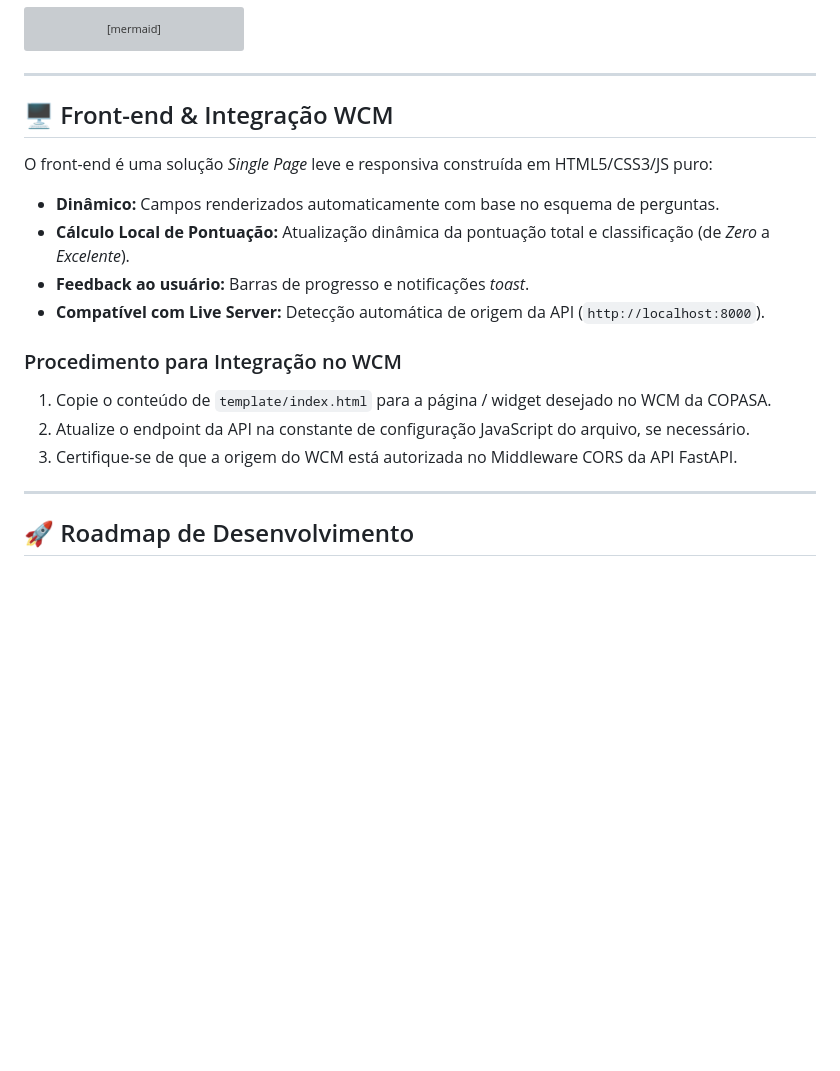
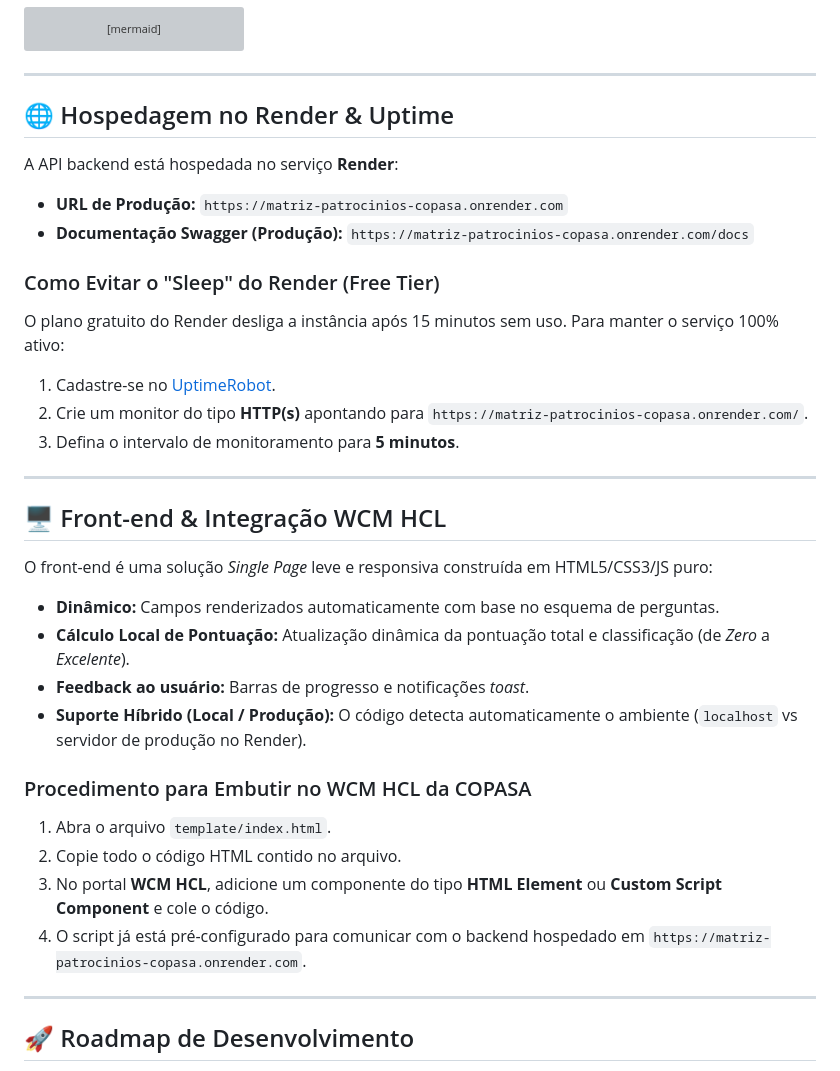
Before and after one commit to andreeeestor/Matriz-de-Patrocinios-COPASA, a Markdown page: README.md, the part around the change. GitHub-like rendering; blank space fills up the shorter version; grey boxes are pictures that could not be loaded.

Commit message:
docs: add Render hosting, UptimeRobot, and WCM HCL integration details to README

```diff
--- a/README.md
+++ b/README.md
@@ -258,19 +258,34 @@ sequenceDiagram
 
 ---
 
-## 🖥️ Front-end & Integração WCM
+## 🌐 Hospedagem no Render & Uptime
+
+A API backend está hospedada no serviço **Render**:
+* **URL de Produção:** `https://matriz-patrocinios-copasa.onrender.com`
+* **Documentação Swagger (Produção):** `https://matriz-patrocinios-copasa.onrender.com/docs`
+
+### Como Evitar o "Sleep" do Render (Free Tier)
+O plano gratuito do Render desliga a instância após 15 minutos sem uso. Para manter o serviço 100% ativo:
+1. Cadastre-se no [UptimeRobot](https://uptimerobot.com/).
+2. Crie um monitor do tipo **HTTP(s)** apontando para `https://matriz-patrocinios-copasa.onrender.com/`.
+3. Defina o intervalo de monitoramento para **5 minutos**.
+
+---
+
+## 🖥️ Front-end & Integração WCM HCL
 
 O front-end é uma solução *Single Page* leve e responsiva construída em HTML5/CSS3/JS puro:
 
 * **Dinâmico:** Campos renderizados automaticamente com base no esquema de perguntas.
 * **Cálculo Local de Pontuação:** Atualização dinâmica da pontuação total e classificação (de *Zero* a *Excelente*).
 * **Feedback ao usuário:** Barras de progresso e notificações *toast*.
-* **Compatível com Live Server:** Detecção automática de origem da API (`http://localhost:8000`).
+* **Suporte Híbrido (Local / Produção):** O código detecta automaticamente o ambiente (`localhost` vs servidor de produção no Render).
 
-### Procedimento para Integração no WCM
-1. Copie o conteúdo de `template/index.html` para a página / widget desejado no WCM da COPASA.
-2. Atualize o endpoint da API na constante de configuração JavaScript do arquivo, se necessário.
-3. Certifique-se de que a origem do WCM está autorizada no Middleware CORS da API FastAPI.
+### Procedimento para Embutir no WCM HCL da COPASA
+1. Abra o arquivo `template/index.html`.
+2. Copie todo o código HTML contido no arquivo.
+3. No portal **WCM HCL**, adicione um componente do tipo **HTML Element** ou **Custom Script Component** e cole o código.
+4. O script já está pré-configurado para comunicar com o backend hospedado em `https://matriz-patrocinios-copasa.onrender.com`.
 
 ---
 
```
